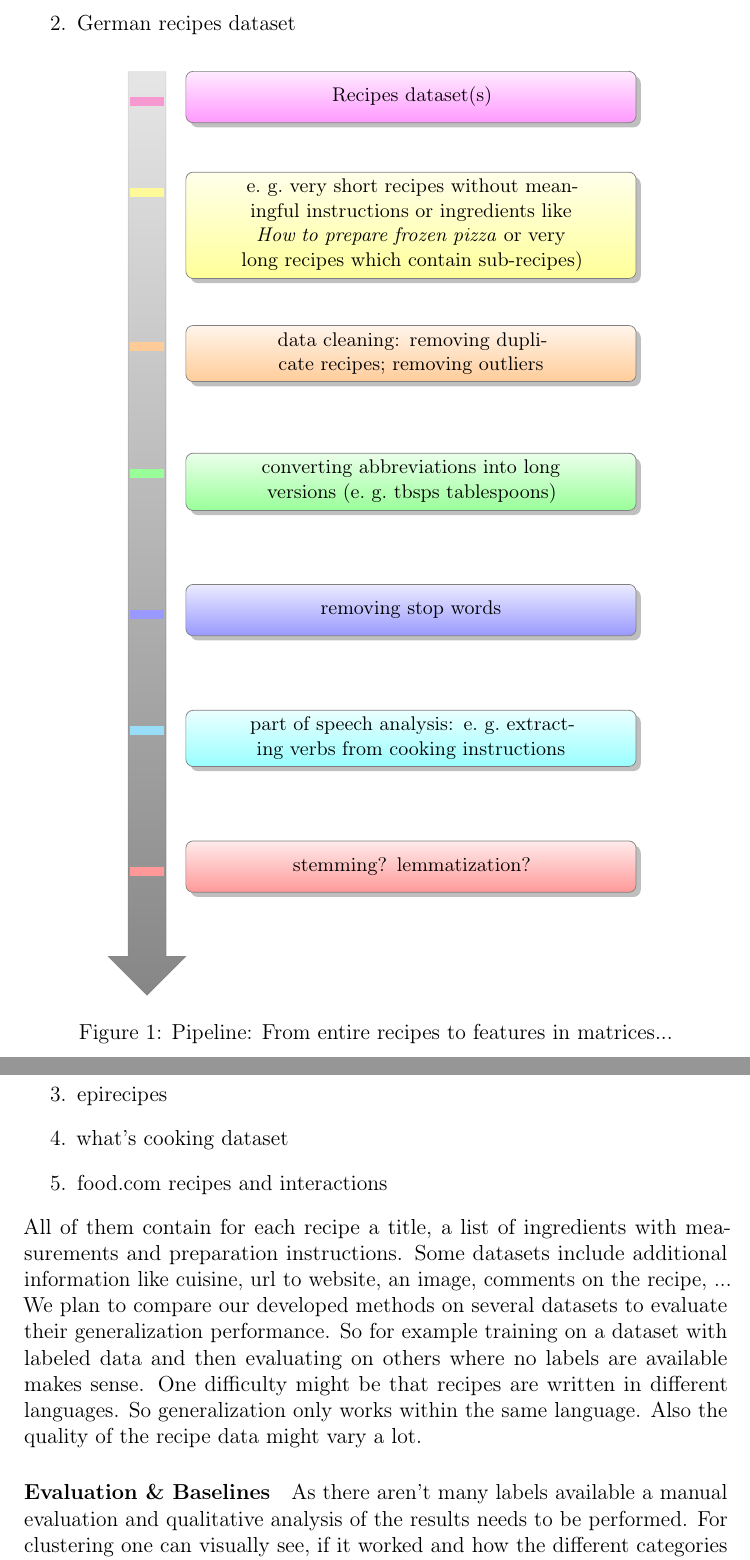
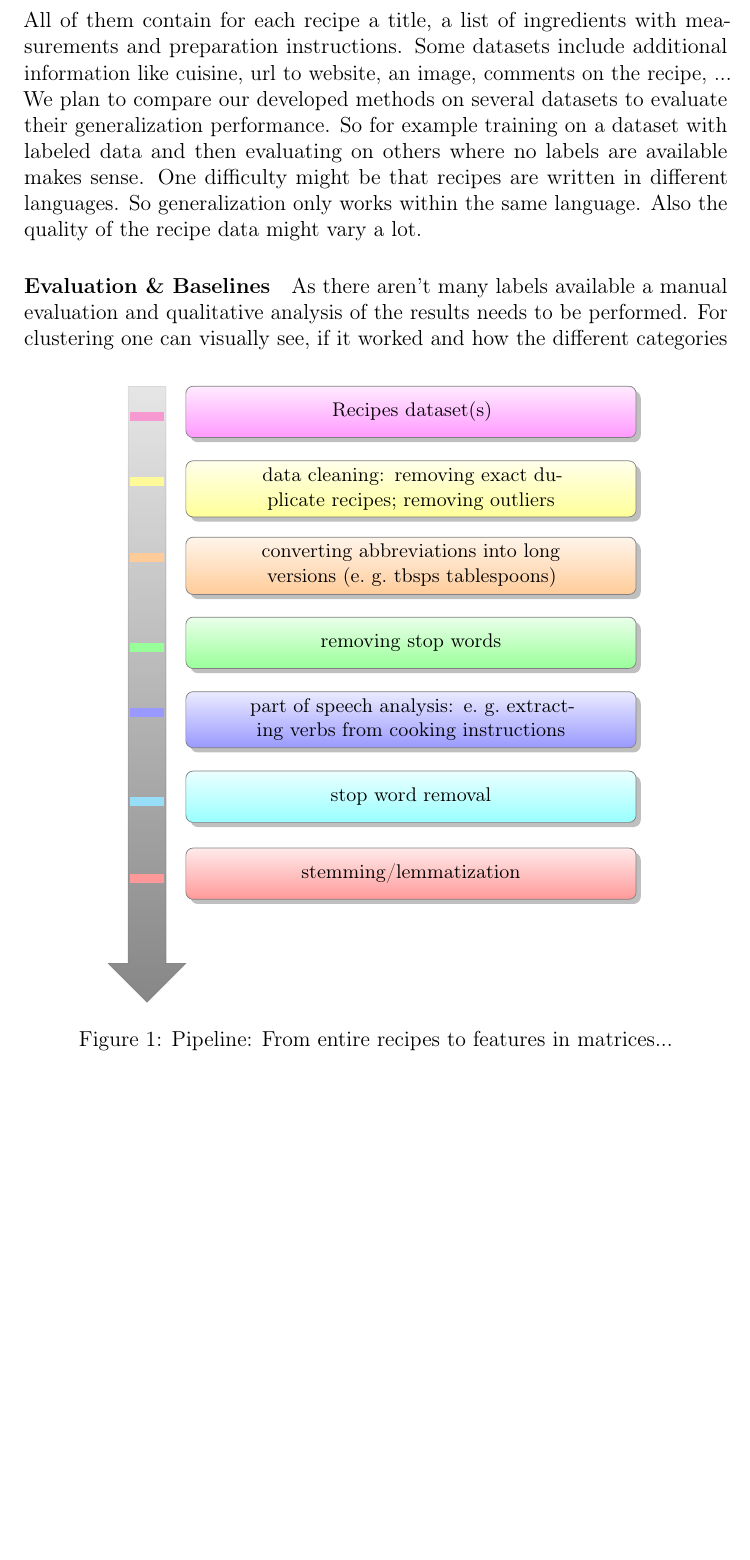
Before and after one commit to henrixapp/text_analytics, a LaTeX document (proposal/project-proposal.tex): two parts of pages 5 and 6 of 8 before the commit and part of page 5 of 7 after it, the two joined at a grey line, cut at the place of the change, the shorter picture padded with empty space. Compiled offline with pdfLaTeX.

Commit message:
adjust boxes size, citations

```diff
--- a/proposal/project-proposal.tex
+++ b/proposal/project-proposal.tex
@@ -208,12 +201,12 @@ It might  be useful to apply some stemming and remove stop words in order to red
 
 \begin{figure}[b!]
   \centering
-  \smartdiagramset{descriptive items y sep=2.5,
+  \smartdiagramset{descriptive items y sep=1.5,
                   description text width=8.5cm,
                   priority arrow height advance=3cm}
 
 \smartdiagramx[priority descriptive diagram]{
-  stemming? lemmatization?, part of speech analysis: e.~g.~extracting verbs from cooking instructions, removing stop words, converting abbreviations into long versions (e.~g.~tbsps tablespoons), data cleaning: removing duplicate recipes; removing outliers, e.~g.~very short recipes without meaningful instructions or ingredients like \emph{How to prepare frozen pizza} or very long recipes which contain sub-recipes), Recipes dataset(s)
+  stemming/lemmatization, stop word removal, part of speech analysis: e.~g.~extracting verbs from cooking instructions, removing stop words, converting abbreviations into long versions (e.~g.~tbsps tablespoons), data cleaning: removing exact duplicate recipes; removing outliers, Recipes dataset(s)
 }
   \caption{Pipeline: From entire recipes to features in matrices...}
   \label{fig:pipeline}
@@ -221,10 +214,3 @@ It might  be useful to apply some stemming and remove stop words in order to red
 
 
 \paragraph{Used Datasets} There are several large datasets of recipes from different websites so that we might not have to crawl our on recipe dataset. We found the following datasets:
-\begin{enumerate}
-  \item recipes1M+
-  \item German recipes dataset
-  \item epirecipes
-  \item what's cooking dataset
-  \item food.com recipes and interactions
-\end{enumerate}
```
Also changed, not shown: proposal/project-proposal.pdf, proposal/project-proposal.tex (17 more changed lines).
